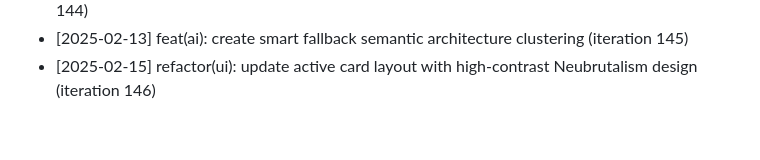
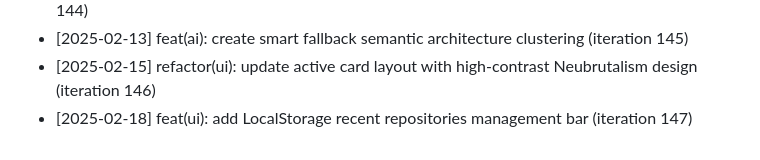
Before and after one commit to anilpdv/gitingest-hub, a Markdown page: CHANGELOG.md, the part around the change. GitHub-like rendering.

Commit message:
feat(ui): add LocalStorage recent repositories management bar (iteration 147)

```diff
--- a/CHANGELOG.md
+++ b/CHANGELOG.md
@@ -146,3 +146,4 @@
 - [2025-02-10] feat(ai): integrate Chrome Built-in AI (Gemini Nano) via window.ai API (iteration 144)
 - [2025-02-13] feat(ai): create smart fallback semantic architecture clustering (iteration 145)
 - [2025-02-15] refactor(ui): update active card layout with high-contrast Neubrutalism design (iteration 146)
+- [2025-02-18] feat(ui): add LocalStorage recent repositories management bar (iteration 147)
```
